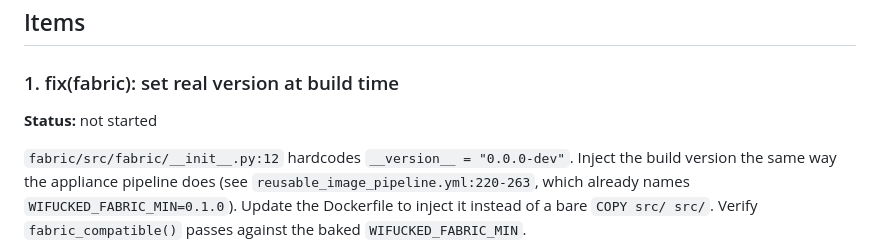
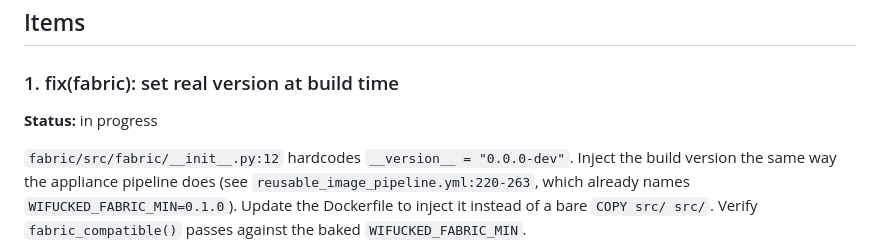
Before and after one commit to hajnina/wi-fucked, a Markdown page: docs/backlog/traffic-blockers.md, the part around the change. Rendered like a GitHub page.

Commit message:
docs(backlog): mark item 1 in progress

```diff
--- a/docs/backlog/traffic-blockers.md
+++ b/docs/backlog/traffic-blockers.md
@@ -53,7 +53,7 @@ not a snapshot. See [SOP-010](../sop/SOP-010-keeping-documentation-current.md).
 ## Items
 
 ### 1. fix(fabric): set real version at build time
-**Status:** not started
+**Status:** in progress
 
 `fabric/src/fabric/__init__.py:12` hardcodes `__version__ = "0.0.0-dev"`.
 Inject the build version the same way the appliance pipeline does (see
```
